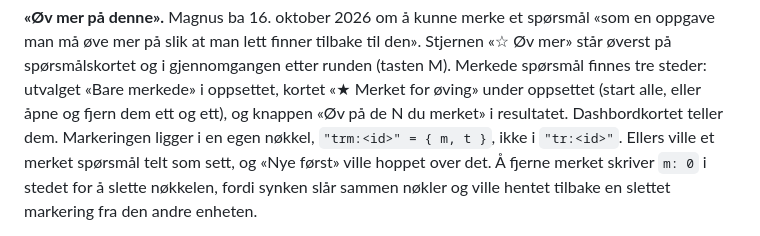
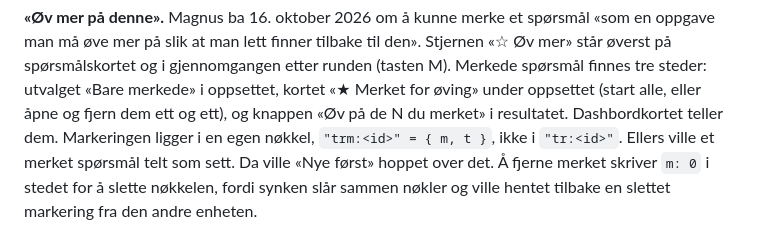
Before and after one commit to magnusafjeld-cpu/SuperEnkelEksamen, a Markdown page: SuperEnkelEksamenHjerne/10 Arkitektur/Moduler og visninger.md, the part around the change. Rendered like a GitHub page.

Commit message:
Hjernen: komma foran «og» i notatet om merking
Co-Authored-By: Claude Opus 5.5 <noreply@anthropic.com>

```diff
--- a/SuperEnkelEksamenHjerne/10 Arkitektur/Moduler og visninger.md
+++ b/SuperEnkelEksamenHjerne/10 Arkitektur/Moduler og visninger.md
@@ -327,7 +327,7 @@ Merkede spørsmål finnes tre steder: utvalget «Bare merkede» i oppsettet, kor
 Merket for øving» under oppsettet (start alle, eller åpne og fjern dem ett og ett), og
 knappen «Øv på de N du merket» i resultatet. Dashbordkortet teller dem. Markeringen
 ligger i en egen nøkkel, `"trm:<id>" = { m, t }`, ikke i `"tr:<id>"`. Ellers ville et
-merket spørsmål telt som sett, og «Nye først» ville hoppet over det. Å fjerne merket
+merket spørsmål telt som sett. Da ville «Nye først» hoppet over det. Å fjerne merket
 skriver `m: 0` i stedet for å slette nøkkelen, fordi synken slår sammen nøkler og
 ville hentet tilbake en slettet markering fra den andre enheten.
 
```
